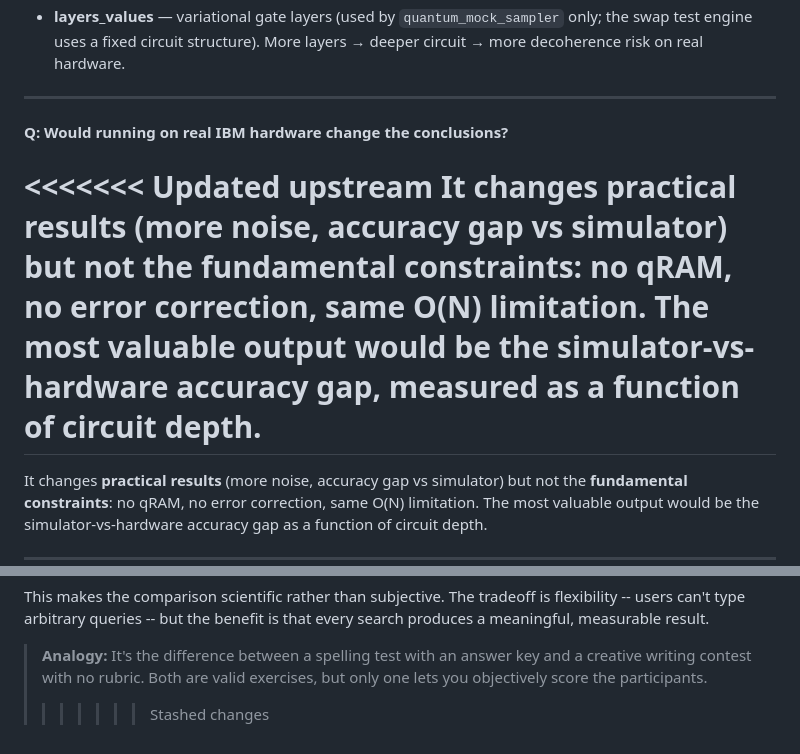
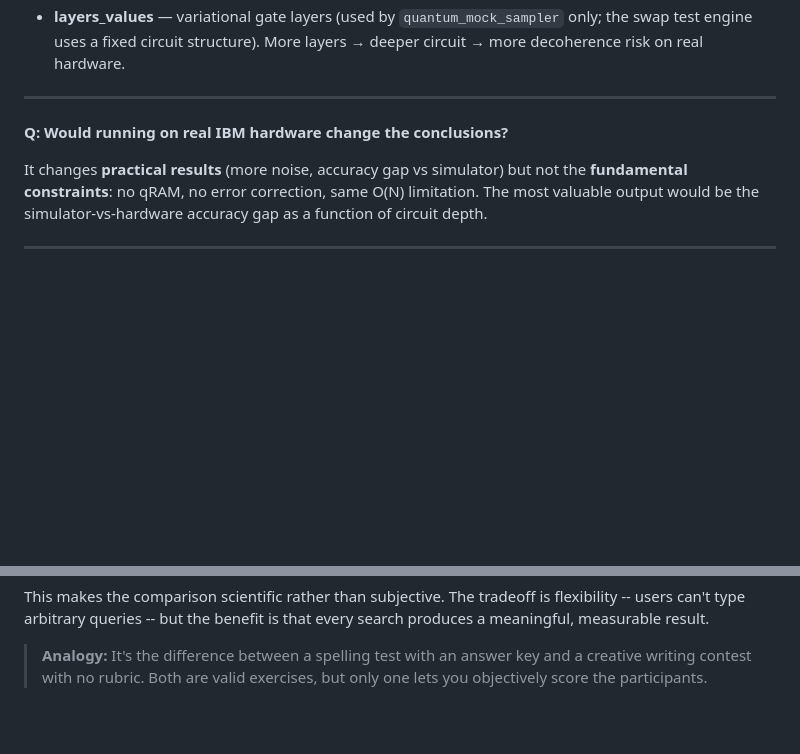
Before and after one commit to Mirza404/quantum-vector-search, a Markdown page: docs/FAQ.md, 2 parts joined by grey strips. Rendered like a GitHub page; blank space fills up the shorter version.

Commit message:
chore: Resolve conflict marker

```diff
--- a/docs/FAQ.md
+++ b/docs/FAQ.md
@@ -184,11 +184,6 @@ Via PyTorch. The code auto-detects CUDA, then Apple MPS, then falls back to CPU.
 
 **Q: Would running on real IBM hardware change the conclusions?**
 
-<<<<<<< Updated upstream
-It changes practical results (more noise, accuracy gap vs simulator) but not the fundamental
-constraints: no qRAM, no error correction, same O(N) limitation. The most valuable output
-would be the simulator-vs-hardware accuracy gap, measured as a function of circuit depth.
-=======
 It changes **practical results** (more noise, accuracy gap vs simulator) but not the **fundamental constraints**: no qRAM, no error correction, same O(N) limitation. The most valuable output would be the simulator-vs-hardware accuracy gap as a function of circuit depth.
 
 ---
@@ -217,4 +212,3 @@ The predefined queries give us:
 This makes the comparison scientific rather than subjective. The tradeoff is flexibility -- users can't type arbitrary queries -- but the benefit is that every search produces a meaningful, measurable result.
 
 > **Analogy:** It's the difference between a spelling test with an answer key and a creative writing contest with no rubric. Both are valid exercises, but only one lets you objectively score the participants.
->>>>>>> Stashed changes
```
